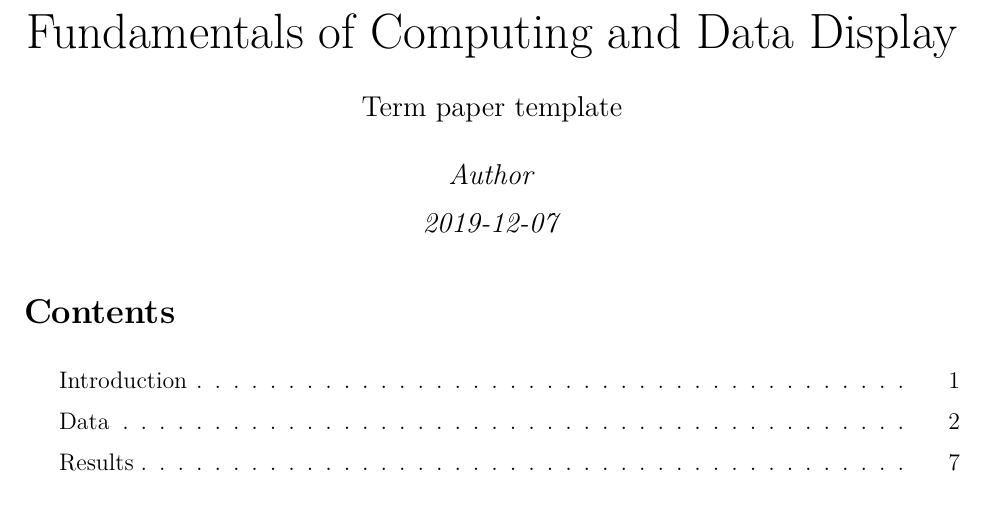
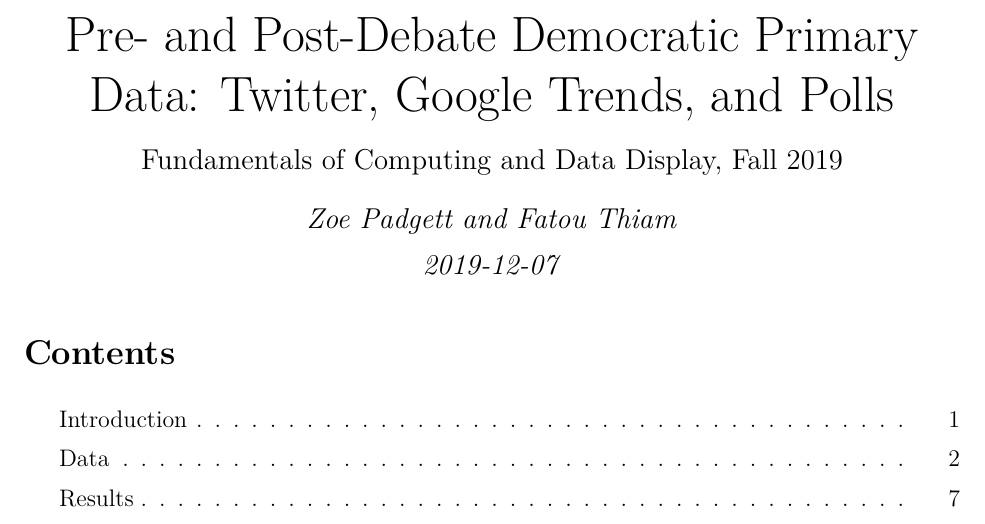
Before and after one commit to znpadgett/surv727_padgett_thiam, an R Markdown document (Paper/paper-draft-Padgett-Thiam.Rmd): part of page 1 of 17, cut at the place of the change. The pictures show the output file Paper/paper-draft-Padgett-Thiam.pdf that the author committed with the source.

Commit message:
added paper title and authors

```diff
--- a/Paper/paper-draft-Padgett-Thiam.Rmd
+++ b/Paper/paper-draft-Padgett-Thiam.Rmd
@@ -1,7 +1,7 @@
 ---
-title: "Fundamentals of Computing and Data Display"
-subtitle: "Term paper template"
-author: "Author"
+title: "Pre- and Post-Debate Democratic Primary Data: Twitter, Google Trends, and Polls"
+subtitle: "Fundamentals of Computing and Data Display, Fall 2019"
+author: "Zoe Padgett and Fatou Thiam"
 date: "`r Sys.Date()`"
 fontsize: 12pt
 text-align: left
```
Also changed, not shown: Paper/paper-draft-Padgett-Thiam.pdf.
